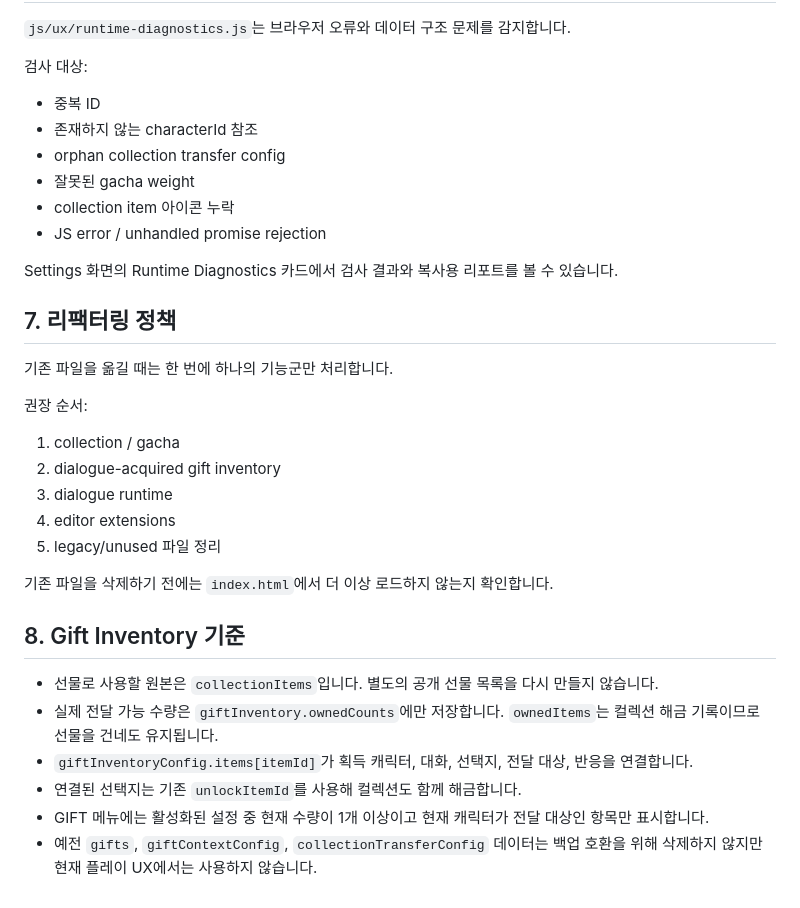
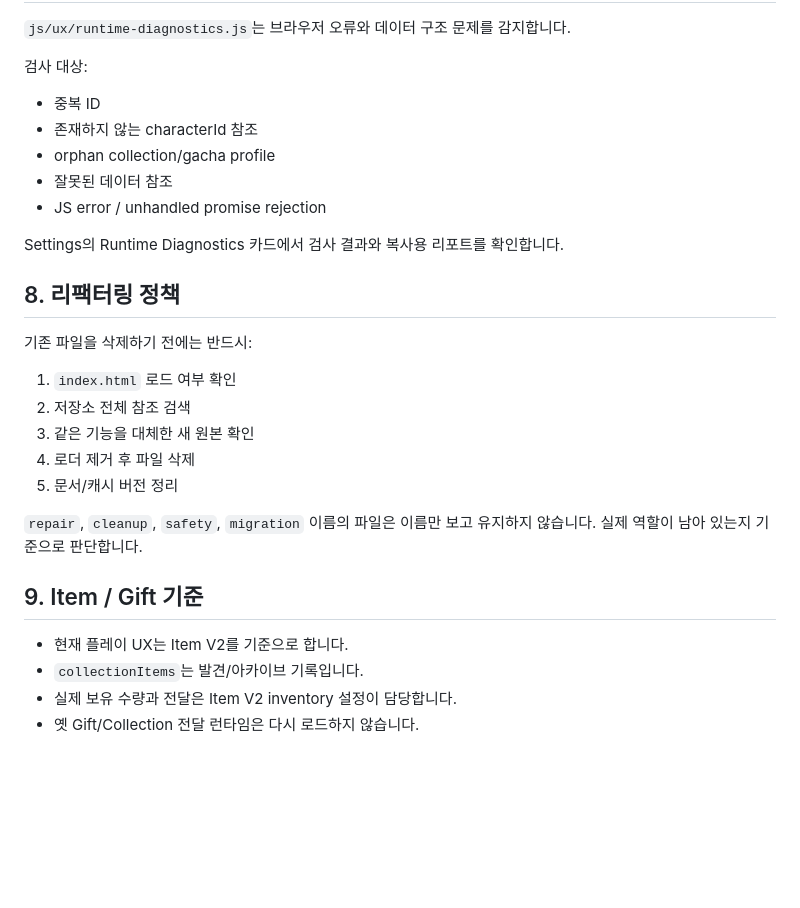
Before and after one commit to hiyena0502-dotcom/hellaverse_, a Markdown page: docs/ARCHITECTURE.md, the part around one of its changes. Drawn GitHub-style; blank space fills up the shorter version.

```diff
--- a/docs/ARCHITECTURE.md
+++ b/docs/ARCHITECTURE.md
@@ -76,31 +77,27 @@ ID는 화면 이름보다 중요합니다. 이모지/가챠/선물 전달 설정
 검사 대상:
 - 중복 ID
 - 존재하지 않는 characterId 참조
-- orphan collection transfer config
-- 잘못된 gacha weight
-- collection item 아이콘 누락
+- orphan collection/gacha profile
+- 잘못된 데이터 참조
 - JS error / unhandled promise rejection
 
-Settings 화면의 Runtime Diagnostics 카드에서 검사 결과와 복사용 리포트를 볼 수 있습니다.
+Settings의 Runtime Diagnostics 카드에서 검사 결과와 복사용 리포트를 확인합니다.
 
-## 7. 리팩터링 정책
+## 8. 리팩터링 정책
 
-기존 파일을 옮길 때는 한 번에 하나의 기능군만 처리합니다.
+기존 파일을 삭제하기 전에는 반드시:
 
-권장 순서:
-1. collection / gacha
-2. dialogue-acquired gift inventory
-3. dialogue runtime
-4. editor extensions
-5. legacy/unused 파일 정리
+1. `index.html` 로드 여부 확인
+2. 저장소 전체 참조 검색
+3. 같은 기능을 대체한 새 원본 확인
+4. 로더 제거 후 파일 삭제
+5. 문서/캐시 버전 정리
 
-기존 파일을 삭제하기 전에는 `index.html`에서 더 이상 로드하지 않는지 확인합니다.
+`repair`, `cleanup`, `safety`, `migration` 이름의 파일은 이름만 보고 유지하지 않습니다. 실제 역할이 남아 있는지 기준으로 판단합니다.
 
-## 8. Gift Inventory 기준
+## 9. Item / Gift 기준
 
-- 선물로 사용할 원본은 `collectionItems`입니다. 별도의 공개 선물 목록을 다시 만들지 않습니다.
-- 실제 전달 가능 수량은 `giftInventory.ownedCounts`에만 저장합니다. `ownedItems`는 컬렉션 해금 기록이므로 선물을 건네도 유지됩니다.
-- `giftInventoryConfig.items[itemId]`가 획득 캐릭터, 대화, 선택지, 전달 대상, 반응을 연결합니다.
-- 연결된 선택지는 기존 `unlockItemId`를 사용해 컬렉션도 함께 해금합니다.
-- GIFT 메뉴에는 활성화된 설정 중 현재 수량이 1개 이상이고 현재 캐릭터가 전달 대상인 항목만 표시합니다.
-- 예전 `gifts`, `giftContextConfig`, `collectionTransferConfig` 데이터는 백업 호환을 위해 삭제하지 않지만 현재 플레이 UX에서는 사용하지 않습니다.
+- 현재 플레이 UX는 Item V2를 기준으로 합니다.
+- `collectionItems`는 발견/아카이브 기록입니다.
+- 실제 보유 수량과 전달은 Item V2 inventory 설정이 담당합니다.
+- 옛 Gift/Collection 전달 런타임은 다시 로드하지 않습니다.
```
Also changed, not shown: other parts of docs/ARCHITECTURE.md (+32 -31 lines).
